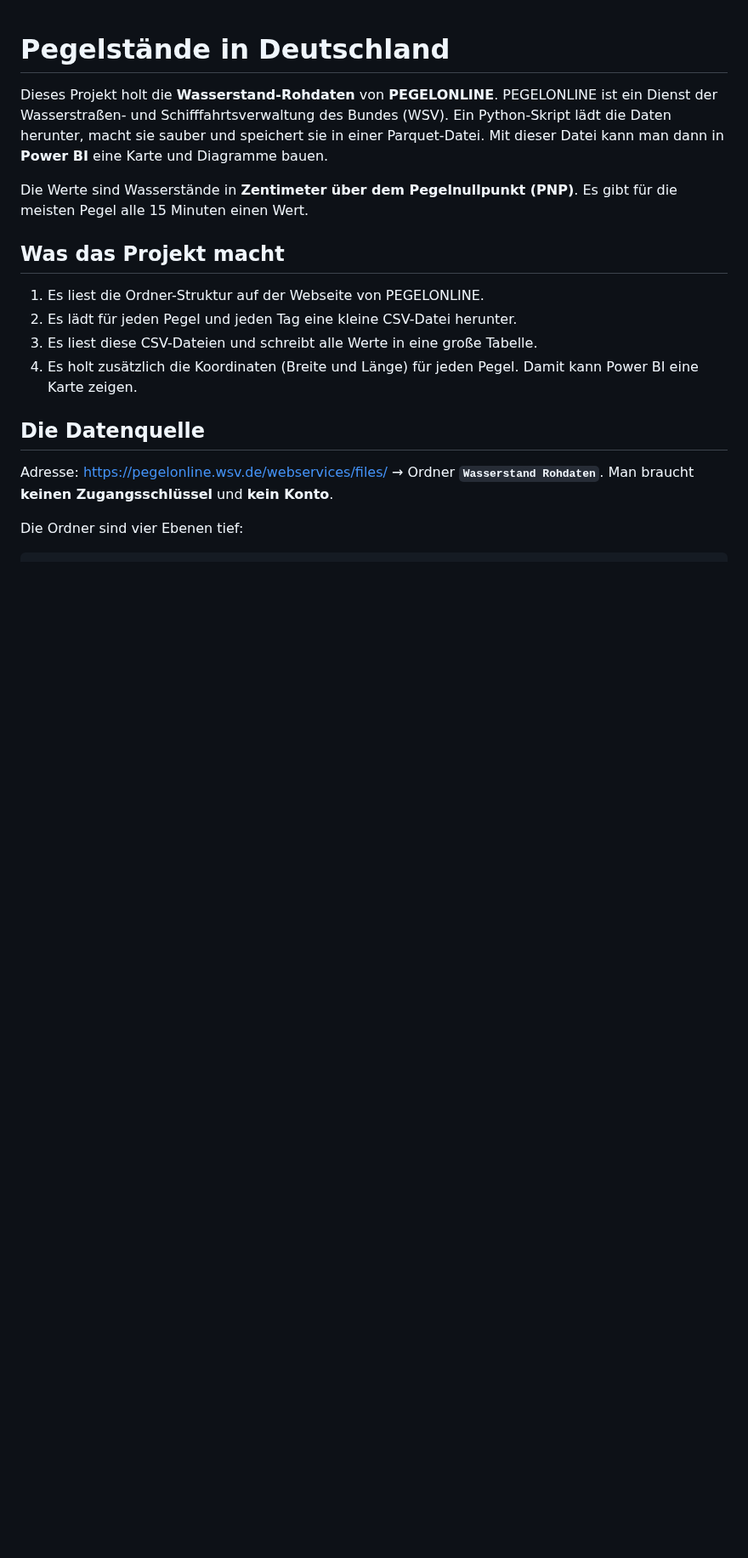
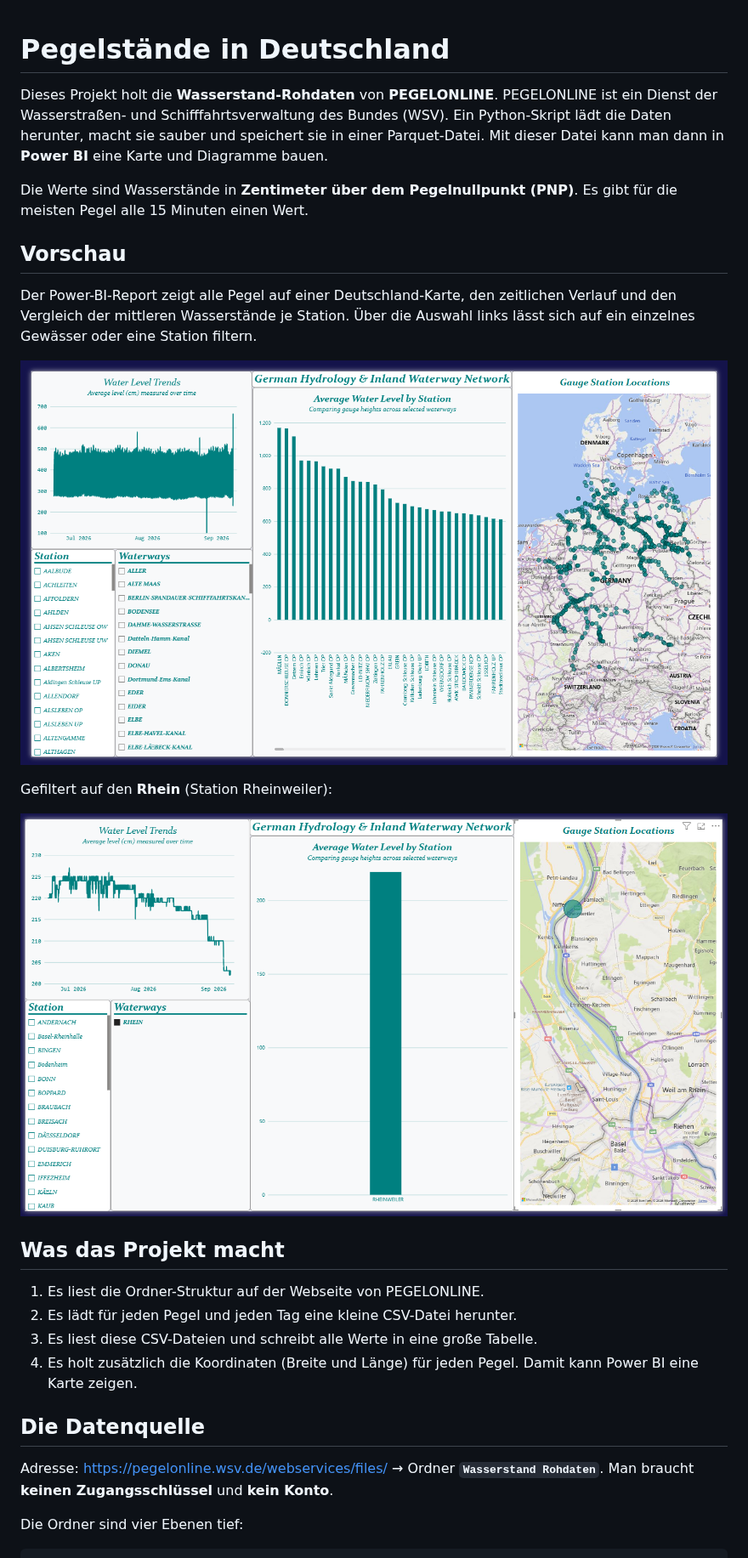
Before and after one commit to vulevu228/GermanWaterLevels, a Markdown page: README.md, the part around one of its changes. Shown at 85% size. GitHub-like rendering; pictures changed too: docs/dashboard-deutschland.png (added), docs/dashboard-rhein.png (added); blank space fills up the shorter version.

Commit message:
Add Power BI report screenshots to README
Two dashboard captures in docs/: full Germany view and a Rhein-filtered
view. README gains a Vorschau section and the Power BI notes now reflect
that a first report exists.

Co-Authored-By: Claude Sonnet 5 <noreply@anthropic.com>
Claude-Session: https://claude.ai/code/session_017YXCLqmjJsRVS94K9iMGbc

```diff
--- a/README.md
+++ b/README.md
@@ -8,6 +8,18 @@ und Diagramme bauen.
 
 Die Werte sind Wasserstände in **Zentimeter über dem Pegelnullpunkt (PNP)**. Es
 gibt für die meisten Pegel alle 15 Minuten einen Wert.
+
+## Vorschau
+
+Der Power-BI-Report zeigt alle Pegel auf einer Deutschland-Karte, den zeitlichen
+Verlauf und den Vergleich der mittleren Wasserstände je Station. Über die
+Auswahl links lässt sich auf ein einzelnes Gewässer oder eine Station filtern.
+
+![Power-BI-Report: alle Pegel in Deutschland](docs/dashboard-deutschland.png)
+
+Gefiltert auf den **Rhein** (Station Rheinweiler):
+
+![Power-BI-Report: auf den Rhein gefiltert](docs/dashboard-rhein.png)
 
 ## Was das Projekt macht
 
```
Also changed, not shown: other parts of README.md (+1 -1 lines).
